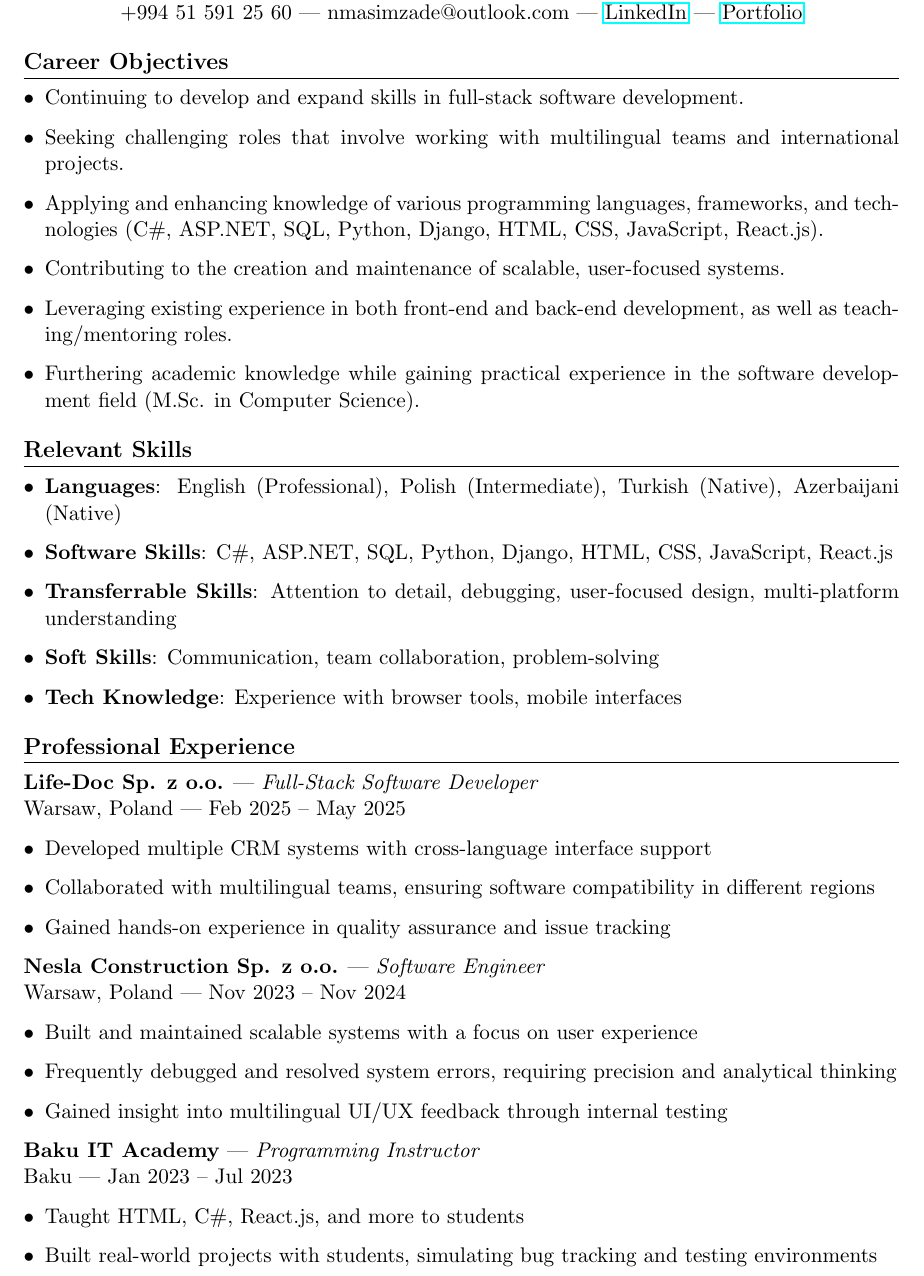
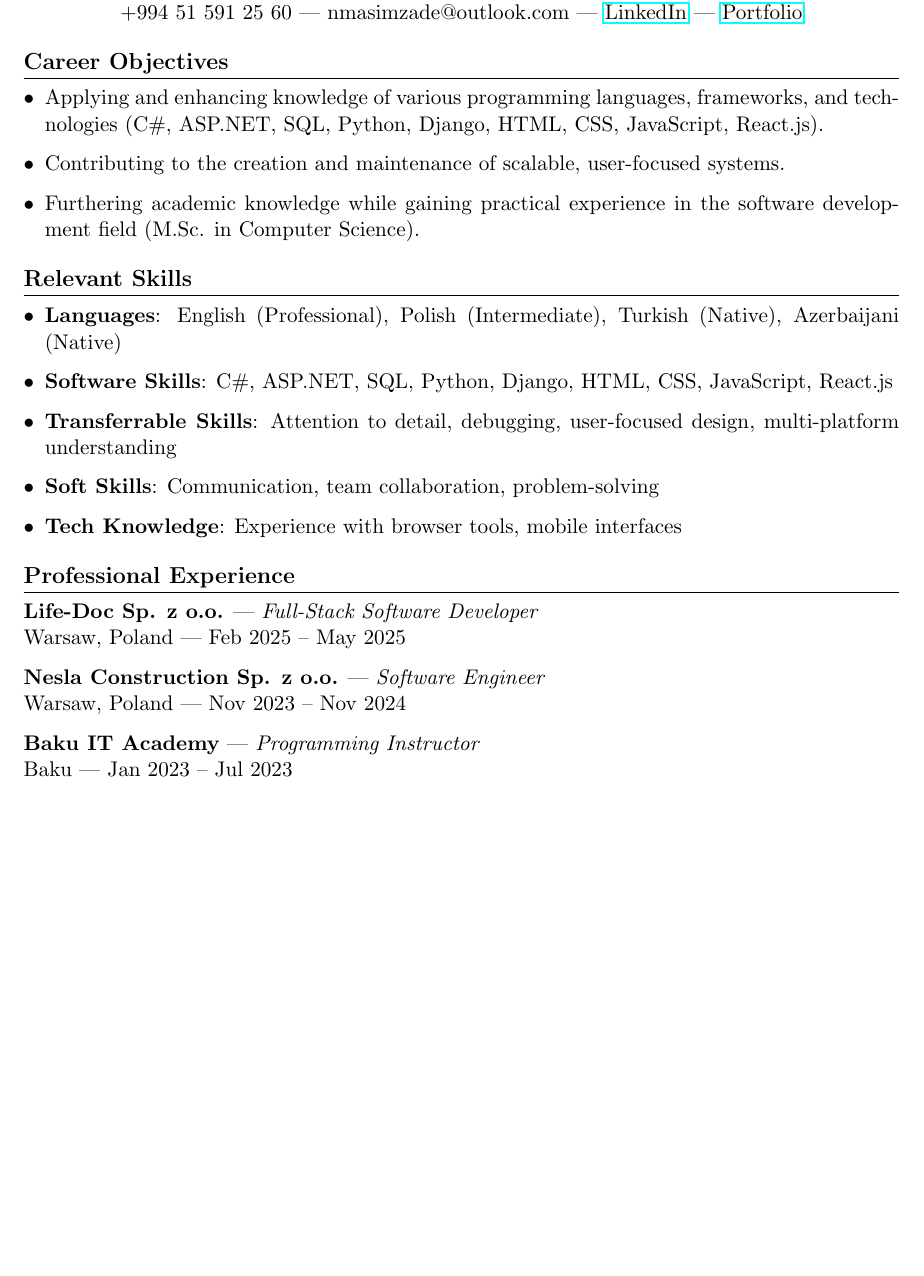
Before and after one commit to nurxan02/Portfolio, a LaTeX CV (docs/cv.tex): part of page 1 of 2 before the commit and part of the page after it, cut so that both start at the same text, the shorter picture padded with empty space. Compiled offline with pdfLaTeX.

Commit message:
Update CV with new contact information and revise work experience details

```diff
--- a/docs/cv.tex
+++ b/docs/cv.tex
@@ -19,16 +19,13 @@
 \begin{center}
     {\Large \textbf{Nurkhan Masimzada}} \\
     Baku, Azerbaijan \\
-    +994 51 591 25 60 | nmasimzade@outlook.com | \href{https://www.linkedin.com/in/nurkhan-masimzada-123456789/}{LinkedIn} | \href{https://nurkhanmasimzada.site}{Portfolio}
+    +994 51 591 25 60 | nmasimzade@outlook.com | \href{https://www.linkedin.com/in/nurxanmasimzade/}{LinkedIn} | \href{https://nurkhanmasimzada.site}{Portfolio}
 \end{center}
 
 \section*{Career Objectives}
 \begin{itemize}[leftmargin=*]
-    \item Continuing to develop and expand skills in full-stack software development.
-    \item Seeking challenging roles that involve working with multilingual teams and international projects.
     \item Applying and enhancing knowledge of various programming languages, frameworks, and technologies (C\#, ASP.NET, SQL, Python, Django, HTML, CSS, JavaScript, React.js).
     \item Contributing to the creation and maintenance of scalable, user-focused systems.
-    \item Leveraging existing experience in both front-end and back-end development, as well as teaching/mentoring roles.
     \item Furthering academic knowledge while gaining practical experience in the software development field (M.Sc. in Computer Science).
 \end{itemize}
 
@@ -45,27 +42,16 @@
 
 \textbf{Life-Doc Sp. z o.o.} — \textit{Full-Stack Software Developer} \\
 Warsaw, Poland | Feb 2025 – May 2025
-\begin{itemize}[leftmargin=*]
-    \item Developed multiple CRM systems with cross-language interface support
-    \item Collaborated with multilingual teams, ensuring software compatibility in different regions
-    \item Gained hands-on experience in quality assurance and issue tracking
-\end{itemize}
+
 
 \textbf{Nesla Construction Sp. z o.o.} — \textit{Software Engineer} \\
 Warsaw, Poland | Nov 2023 – Nov 2024
-\begin{itemize}[leftmargin=*]
-    \item Built and maintained scalable systems with a focus on user experience
-    \item Frequently debugged and resolved system errors, requiring precision and analytical thinking
-    \item Gained insight into multilingual UI/UX feedback through internal testing
-\end{itemize}
+
 
 
 \textbf{Baku IT Academy} — \textit{Programming Instructor} \\
 Baku | Jan 2023 – Jul 2023
-\begin{itemize}[leftmargin=*]
-    \item Taught HTML, C\#, React.js, and more to students
-    \item Built real-world projects with students, simulating bug tracking and testing environments
-\end{itemize}
+
 
 
 
```
Also changed, not shown: docs/cv.pdf, 4 other files.
